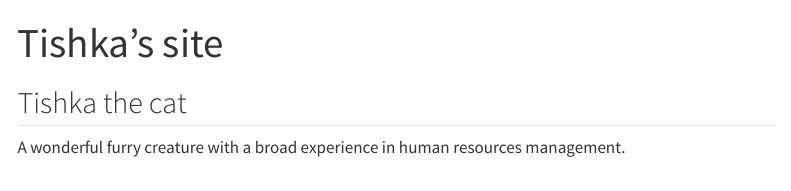
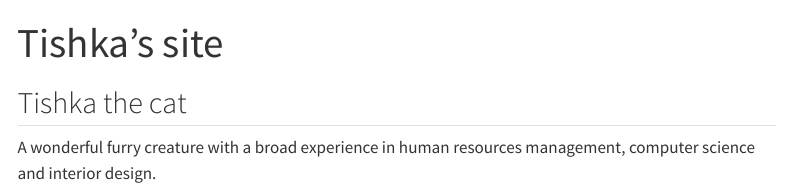
Before and after one commit to solem675/catsite, a Quarto document (index.qmd): the page in a window 1100 px wide, from its top. Rendered offline with R 4.5, knitr and Pandoc in place of Quarto, with nearby package versions; menus at the side of the page are left out.

Commit message:
Edit text

```diff
--- a/index.qmd
+++ b/index.qmd
@@ -4,4 +4,4 @@ title: "Tishka's site"
 
 ## Tishka the cat
 
-A wonderful furry creature with a broad experience in human resources management.
+A wonderful furry creature with a broad experience in human resources management, computer science and interior design.
```
